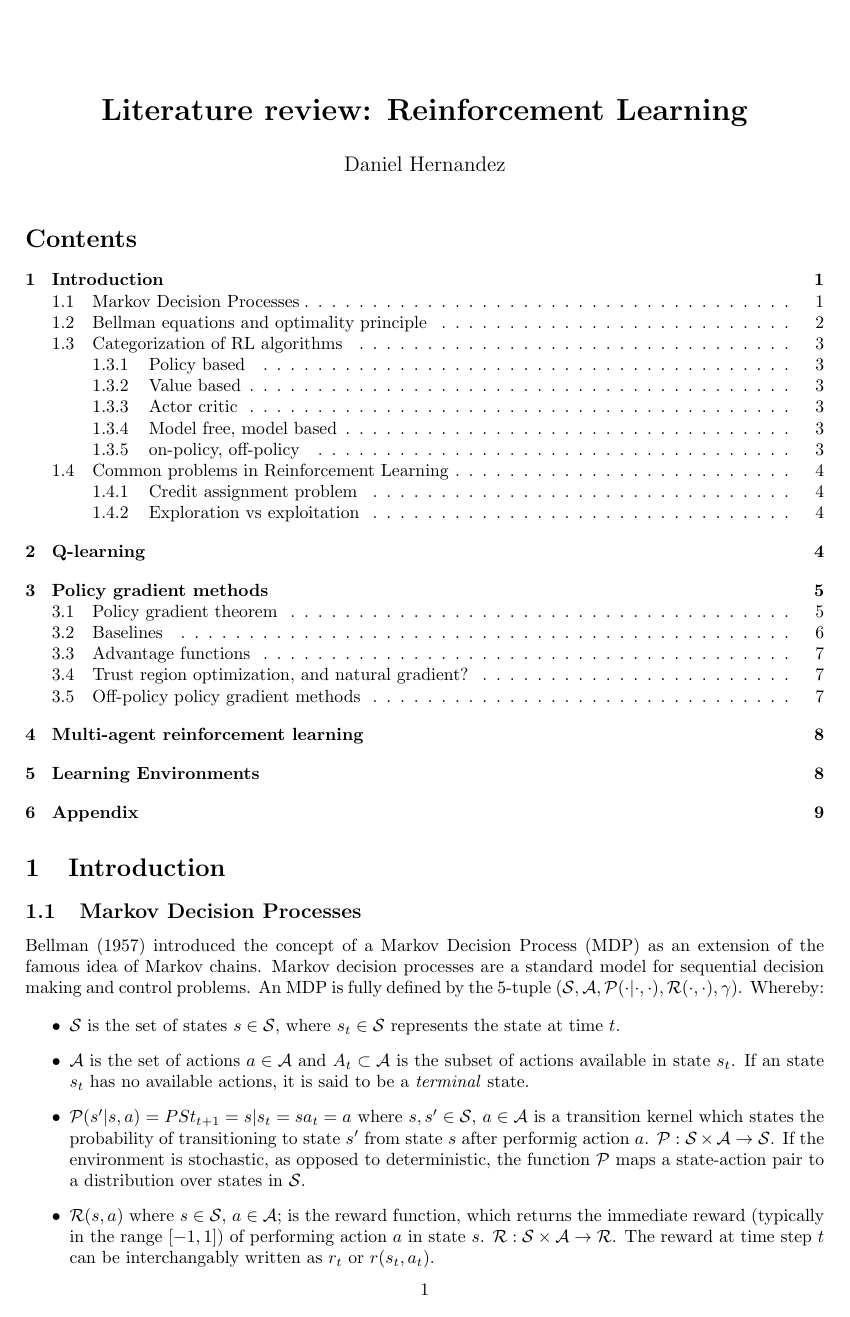
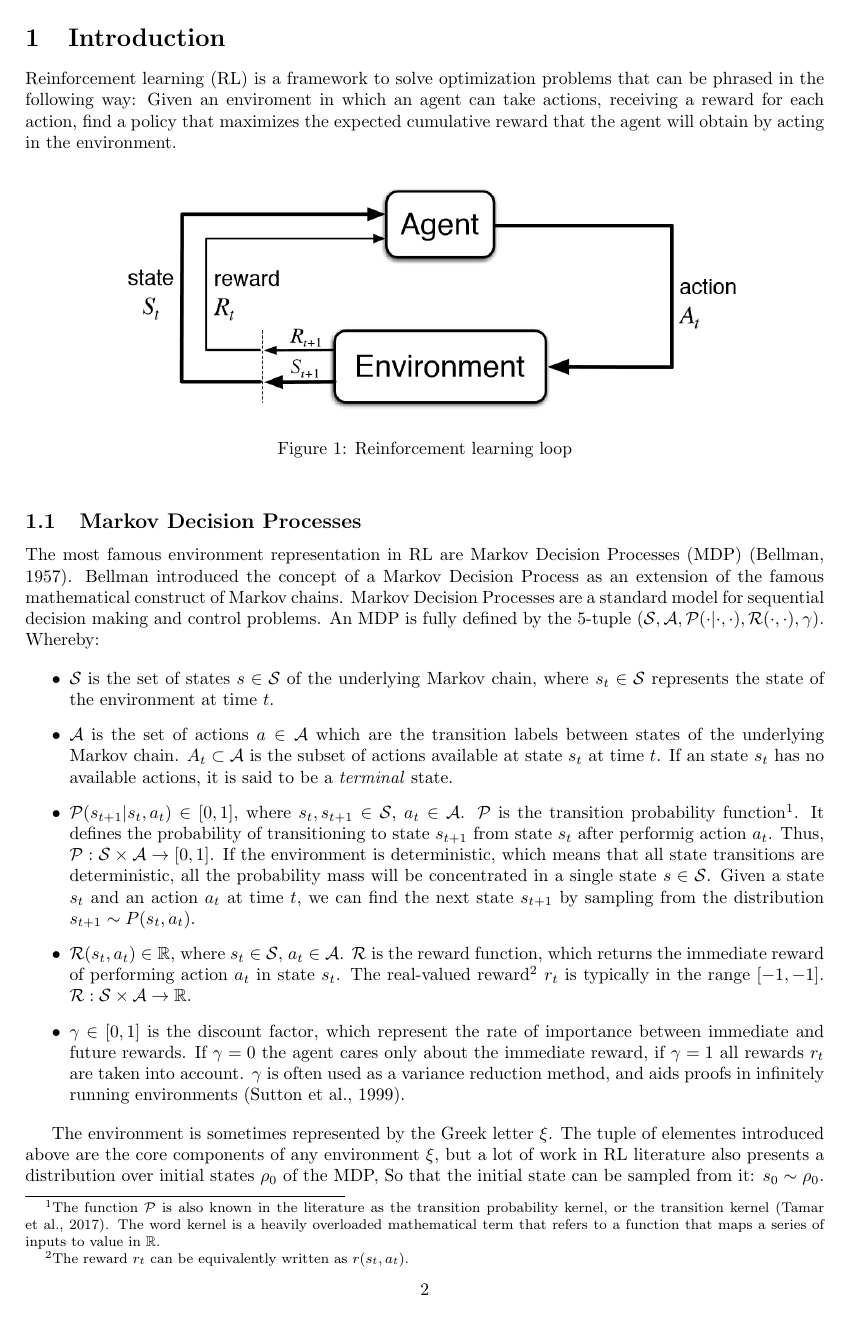
Before and after one commit to Danielhp95/reinforcement-learning-literature-review, a LaTeX document (main.tex, which reads sections/introduction.tex, sections/markov-decision-process.tex): page 1 of 12 before the commit and page 2 of 13 after it. Compiled offline with pdfLaTeX.

Commit message:
Added introduction section and changed markov decision process part

```diff
--- a/main.tex
+++ b/main.tex
@@ -31,7 +33,7 @@
 % \subfile{sections/abstract}
 %
 \section{Introduction}
-%\subfile{sections/introduction}
+\subfile{sections/introduction}
 
     \subsection{Markov Decision Processes}\label{section:markov-decision-processes}
     \subfile{sections/markov-decision-process}
--- a/sections/introduction.tex
+++ b/sections/introduction.tex
@@ -1,5 +1,13 @@
 \documentclass{../main.tex}{subfiles}
 
 \begin{document}
+Reinforcement learning (RL) is a framework to solve optimization problems that can be phrased in the following way: Given an enviroment in which an agent can take actions, receiving a reward for each action, find a policy that maximizes the expected cumulative reward that the agent will obtain by acting in the environment.
+
+\begin{figure}[h]
+    \centering
+    \includegraphics[width=0.8\textwidth]{images/rl-loop}
+    \caption{Reinforcement learning loop}
+    \label{fig:rl-loop}
+\end{figure}
 
 \end{document}
--- a/sections/markov-decision-process.tex
+++ b/sections/markov-decision-process.tex
@@ -1,14 +1,21 @@
 \documentclass{../main.tex}{subfiles}
+
+\newcommand{\var}{\texttt}
+
 \begin{document}
 
-\cite{Bellman1957} introduced the concept of a Markov Decision Process (MDP) as an extension of the famous idea of Markov chains. Markov decision processes are a standard model for sequential decision making and control problems. An MDP is fully defined by the 5-tuple $(\mathcal{S}, \mathcal{A}, \mathcal{P(\cdot | \cdot, \cdot)}, \mathcal{R(\cdot, \cdot)}, \gamma)$. Whereby:
+The most famous environment representation in RL are Markov Decision Processes (MDP)~\citep{Bellman1957}. Bellman introduced the concept of a Markov Decision Process as an extension of the famous mathematical construct of Markov chains. Markov Decision Processes are a standard model for sequential decision making and control problems. An MDP is fully defined by the 5-tuple $(\mathcal{S}, \mathcal{A}, \mathcal{P(\cdot | \cdot, \cdot)}, \mathcal{R(\cdot, \cdot)}, \gamma)$. Whereby:
 
 \begin{itemize}
-\item $\mathcal{S}$ is the set of states $s \in \mathcal{S}$, where $s_t \in \mathcal{S}$ represents the state at time $t$.
-\item $\mathcal{A}$ is the set of actions $a \in \mathcal{A}$ and $A_t \subset \mathcal{A}$ is the subset of actions available in state $s_t$. If an state $s_t$ has no available actions, it is said to be a \textit{terminal} state.
-\item $\mathcal{P}(s' | s, a) = P{St_{t+1} = s | s_t = s a_t = a}$ where $s, s' \in \mathcal{S}$, $a \in \mathcal{A}$ is a transition kernel which states the probability of transitioning to state $s'$ from state $s$ after performig action $a$. $\mathcal{P}: \mathcal{S} \times \mathcal{A} \to \mathcal{S}$. If the environment is stochastic, as opposed to deterministic, the function $\mathcal{P}$ maps a state-action pair to a distribution over states in $\mathcal{S}$. %chktex 35
-\item $\mathcal{R}(s, a)$ where $s \in \mathcal{S}$, $a \in \mathcal{A}$; is the reward function, which returns the immediate reward (typically in the range $[-1,1]$) of performing action $a$ in state $s$. $\mathcal{R}: \mathcal{S} \times \mathcal{A} \to \mathbb{\mathcal{R}}$. The reward at time step $t$ can be interchangably written as $r_t$ or $r(s_t, a_t)$.
-\item $\gamma \in [0,1]$ is the discount factor, which represent the rate of importance between the current reward and future rewards. If $\gamma = 0$ the agent cares only about the immediate reward, if $\gamma = 1$ all rewards $r_t$ are taken into account, this is only allowed in episodic tasks, as otherwise $t \rightarrow \infty$ \citep{Sutton1999}. $\gamma$ is often used as a variance reduction method, and aids proofs in infinitely running environments.
+\item $\mathcal{S}$ is the set of states $s \in \mathcal{S}$ of the underlying Markov chain, where $s_t \in \mathcal{S}$ represents the state of the environment at time $t$.
+\item $\mathcal{A}$ is the set of actions $a \in \mathcal{A}$ which are the transition labels between states of the underlying Markov chain. $A_t \subset \mathcal{A}$ is the subset of actions available at state $s_t$ at time $t$. If an state $s_t$ has no available actions, it is said to be a \textit{terminal} state.
+\item $\mathcal{P}(s_{t+1} | s_t, a_t) \in [0, 1]$, where $s_t, s_{t+1} \in \mathcal{S}$, $a_t \in \mathcal{A}$. $\mathcal{P}$ is the transition probability function\footnote{The function $\mathcal{P}$ is also known in the literature as the transition probability kernel, or the transition kernel~\citep{Tamar2017}. The word kernel is a heavily overloaded mathematical term that refers to a function that maps a series of inputs to value in $\mathbb{R}$.}. It defines the probability of transitioning to state $s_{t+1}$ from state $s_t$ after performig action $a_t$. Thus, $\mathcal{P}: \mathcal{S} \times \mathcal{A} \to [0,1]$. If the environment is deterministic, which means that all state transitions are deterministic, all the probability mass will be concentrated in a single state $s \in \mathcal{S}$. Given a state $s_t$ and an action $a_t$ at time $t$, we can find the next state $s_{t+1}$ by sampling from the distribution $s_{t+1} \sim P(s_t, a_t)$.%chktex 35
+\item $\mathcal{R}(s_t, a_t) \in \mathbb{R}$, where $s_t \in \mathcal{S}$, $a_t \in \mathcal{A}$. $\mathcal{R}$ is the reward function, which returns the immediate reward of performing action $a_t$ in state $s_t$. The real-valued reward\footnote{The reward $r_t$ can be equivalently written as $r(s_t, a_t)$.} $r_t$ is typically in the range $[-1,-1]$. $\mathcal{R}: \mathcal{S} \times \mathcal{A} \to \mathbb{R}$.
+\item $\gamma \in [0,1]$ is the discount factor, which represent the rate of importance between immediate and future rewards. If $\gamma = 0$ the agent cares only about the immediate reward, if $\gamma = 1$ all rewards $r_t$ are taken into account. $\gamma$ is often used as a variance reduction method, and aids proofs in infinitely running environments~\citep{Sutton1999}.
 \end{itemize}
 
-% An agent’s behavior is defined by a policy, π, which maps states to a probability distribution over the actions π: S → P(A)
+The environment is sometimes represented by the Greek letter $\xi$. The tuple of elementes introduced above are the core components of any environment $\xi$, but a lot of work in RL literature also presents a distribution over initial states $\rho_0$ of the MDP, So that the initial state can be sampled from it: $s_0 \sim \rho_0$.
+
+An environment can be episodic if it presents terminal states, or if there are a fixed number of steps after which the environment will not accept any more actions. However environments can also run infinitely (TODO add examples).
+
+On the other hand there is the agent, which acts in the environment, and through its actions the transitions between the MDP states are triggered, advancing the environment and obtaining rewards. The agent's behaviour is fully defined by its policy $\pi$. A policy $\pi(a_t | s_t) \in [0,1]$, where $s_t \in \mathcal{S}$, $a_t \in \mathcal{A}$ is a mapping from states to a distribution over actions. Given a state $s_t$ it is possible to sample an action $a_t$ from the policy distribution $a_t \sim \pi(s_t)$. Thus, $\pi: \mathcal{S} \times \mathcal{A} \to [0,1]$.
@@ -14,0 +29,2 @@
+    Sample successor state from the transition probability function $ s_{t+1} \sim P(s_t, a_t)$ \;
+    Sample reward from reward function $r_t \sim R(s_t, a_t, s_{t+1})$ \;
```
Also changed, not shown: sections/reinforcement-learning-algorithms.tex (+3 -3 lines), main.pdf, main.tex (2 more changed lines), sections/markov-decision-process.tex (13 more changed lines).
